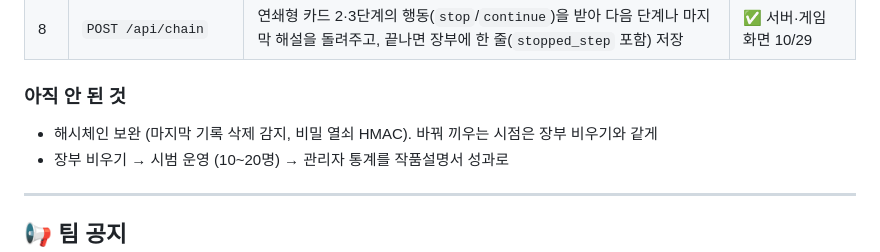
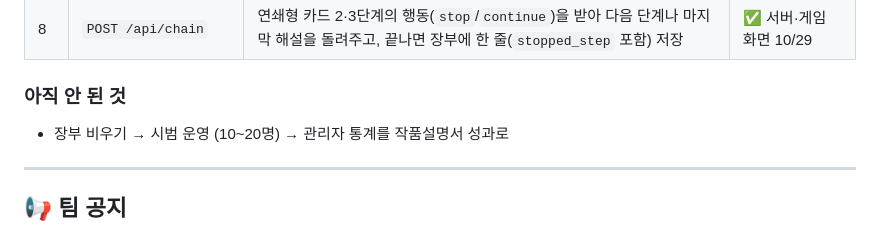
Before and after one commit to mandoo-roid/CatchPhish, a Markdown page: docs/AI_인수인계.md, the part around the change. Rendered like a GitHub page.

```diff
--- a/docs/AI_인수인계.md
+++ b/docs/AI_인수인계.md
@@ -155,8 +155,6 @@ docs/
 | 8 | `POST /api/chain` | 연쇄형 카드 2·3단계의 행동(`stop`/`continue`)을 받아 다음 단계나 마지막 해설을 돌려주고, 끝나면 장부에 한 줄(`stopped_step` 포함) 저장 | ✅ 서버·게임 화면 10/29 |
 
 ### 아직 안 된 것
-
-- 해시체인 보완 (마지막 기록 삭제 감지, 비밀 열쇠 HMAC). 바꿔 끼우는 시점은 장부 비우기와 같게
 - 장부 비우기 → 시범 운영 (10~20명) → 관리자 통계를 작품설명서 성과로
 
 ---
```
